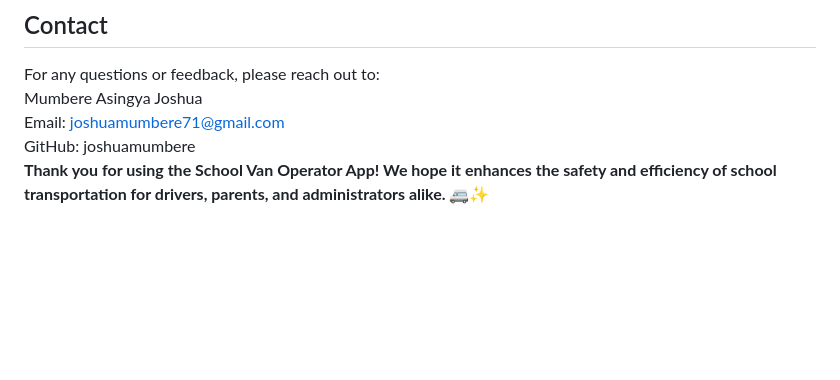
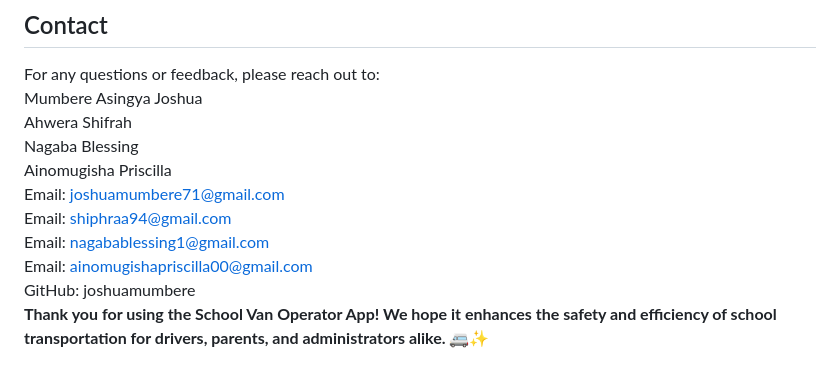
Before and after one commit to BSSE25-27/School-Van-Operator-App, a Markdown page: README.md, the part around the change. Drawn GitHub-style; blank space fills up the shorter version.

```diff
--- a/README.md
+++ b/README.md
@@ -108,6 +108,12 @@ This project is licensed under the MIT License. See the LICENSE file for details
 ## Contact
 For any questions or feedback, please reach out to:<br>
     Mumbere Asingya Joshua<br>
+    Ahwera Shifrah<br>
+    Nagaba Blessing<br>
+    Ainomugisha Priscilla<br>
     Email: joshuamumbere71@gmail.com<br>
+    Email: shiphraa94@gmail.com<br>
+    Email: nagabablessing1@gmail.com<br>
+    Email: ainomugishapriscilla00@gmail.com<br>
     GitHub: joshuamumbere<br>
 **Thank you for using the School Van Operator App! We hope it enhances the safety and efficiency of school transportation for drivers, parents, and administrators alike. 🚐✨**
```
